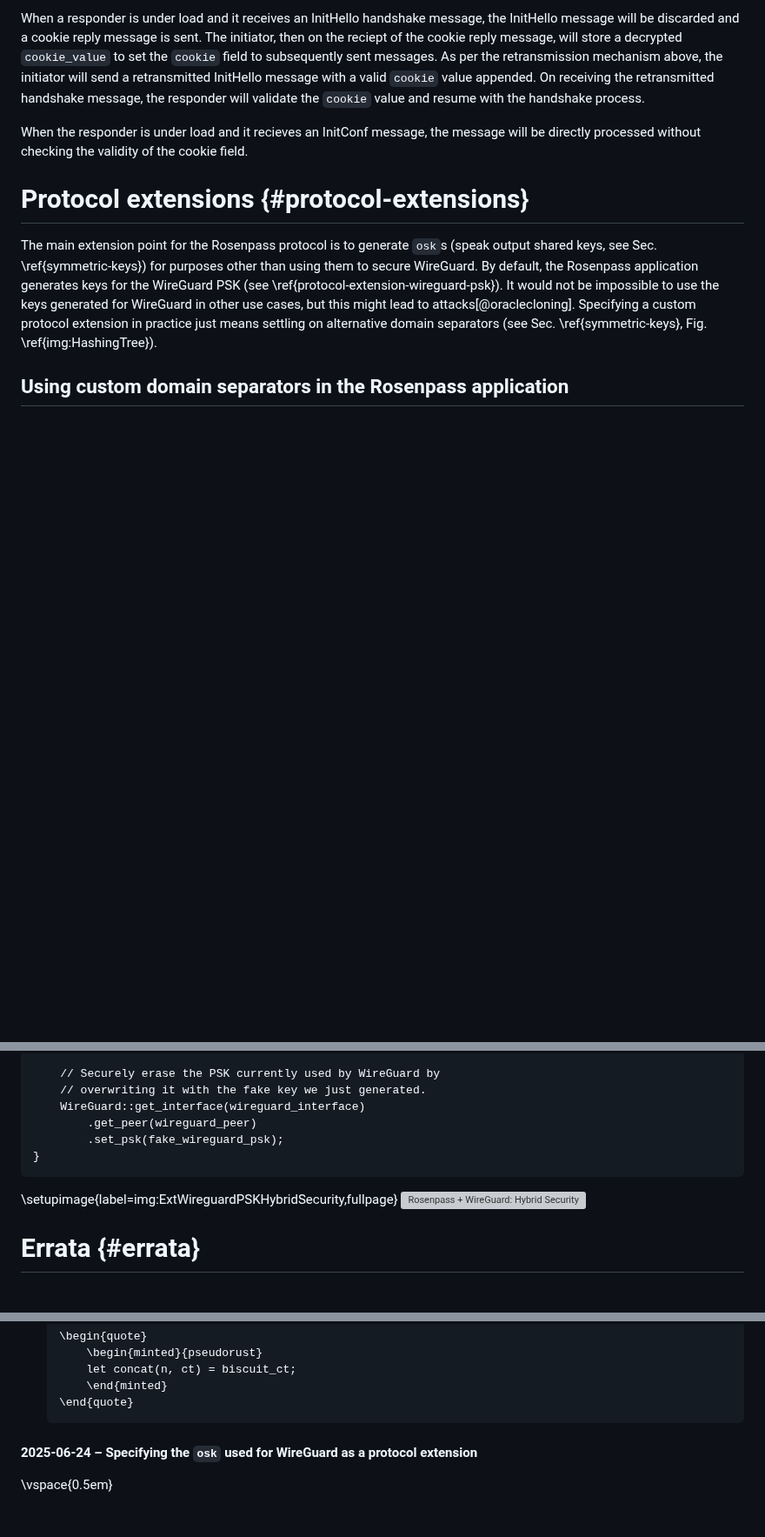
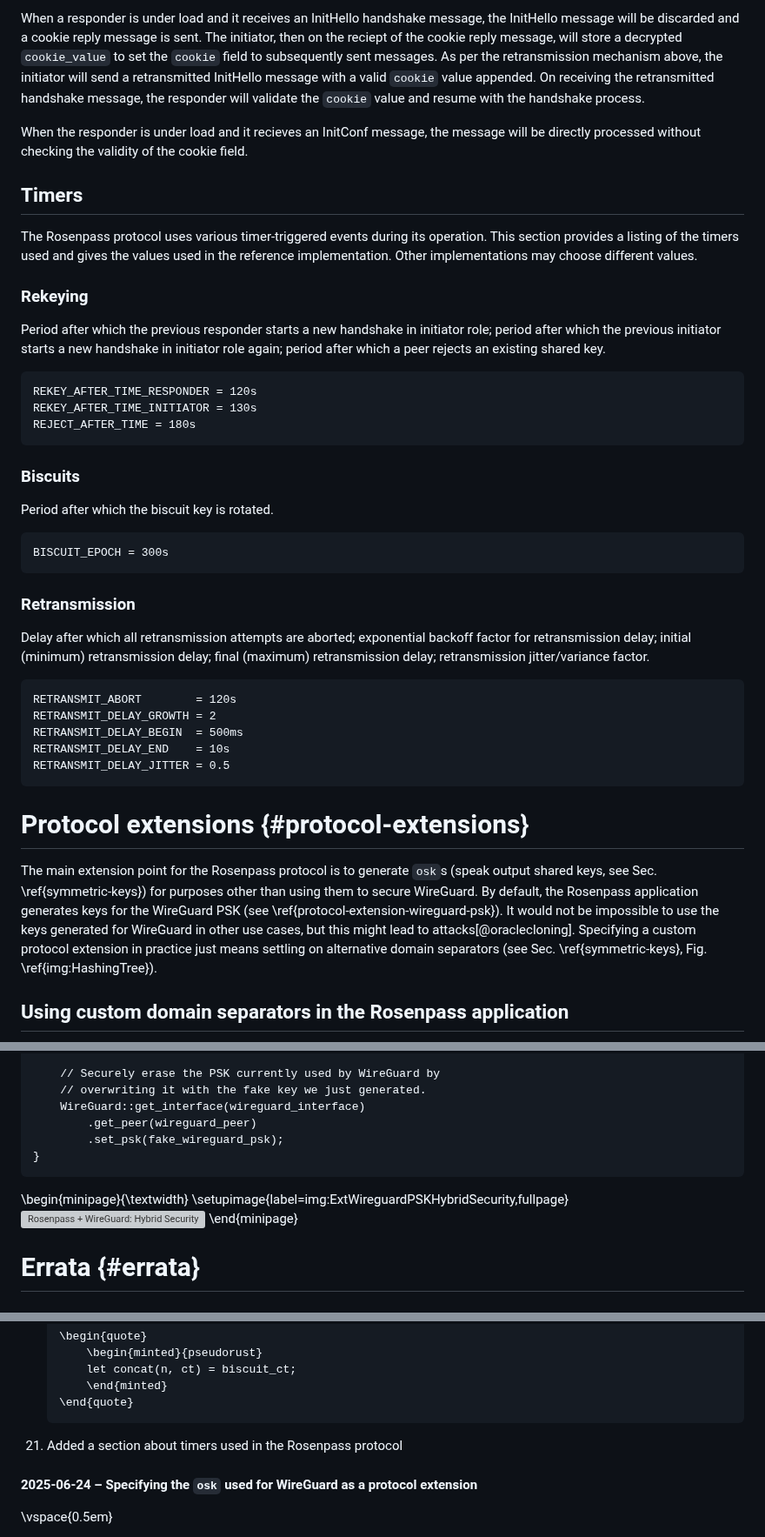
Before and after one commit to rosenpass/rosenpass, a Markdown page: papers/whitepaper.md, 3 parts joined by grey strips. Shown at 87% size. Drawn GitHub-style; blank space fills up the shorter version; grey boxes are pictures that could not be loaded.

Commit message:
feat(whitepaper): Info about timers used
Text recovered from PR #145: https://github.com/rosenpass/rosenpass/pull/145

````diff
--- a/papers/whitepaper.md
+++ b/papers/whitepaper.md
@@ -661,6 +661,40 @@ When a responder is under load and it receives an InitHello handshake message, t
 
 When the responder is under load and it recieves an InitConf message, the message will be directly processed without checking the validity of the cookie field.
 
+## Timers
+
+The Rosenpass protocol uses various timer-triggered events during its operation. This section provides a listing of the timers used and gives the values used in the reference implementation. Other implementations may choose different values.
+
+### Rekeying
+
+Period after which the previous responder starts a new handshake in initiator role; period after which the previous initiator starts a new handshake in initiator role again; period after which a peer rejects an existing shared key.
+
+```pseudorust
+REKEY_AFTER_TIME_RESPONDER = 120s
+REKEY_AFTER_TIME_INITIATOR = 130s
+REJECT_AFTER_TIME = 180s
+```
+
+### Biscuits
+
+Period after which the biscuit key is rotated.
+
+```pseudorust
+BISCUIT_EPOCH = 300s
+```
+
+### Retransmission
+
+Delay after which all retransmission attempts are aborted; exponential backoff factor for retransmission delay; initial (minimum) retransmission delay; final (maximum) retransmission delay; retransmission jitter/variance factor.
+
+```pseudorust
+RETRANSMIT_ABORT        = 120s
+RETRANSMIT_DELAY_GROWTH = 2
+RETRANSMIT_DELAY_BEGIN  = 500ms
+RETRANSMIT_DELAY_END    = 10s
+RETRANSMIT_DELAY_JITTER = 0.5
+```
+
 # Protocol extensions {#protocol-extensions}
 
 The main extension point for the Rosenpass protocol is to generate `osk`s (speak output shared keys, see Sec. \ref{symmetric-keys}) for purposes other than using them to secure WireGuard. By default, the Rosenpass application generates keys for the WireGuard PSK (see \ref{protocol-extension-wireguard-psk}). It would not be impossible to use the keys generated for WireGuard in other use cases, but this might lead to attacks[@oraclecloning]. Specifying a custom protocol extension in practice just means settling on alternative domain separators (see Sec. \ref{symmetric-keys}, Fig. \ref{img:HashingTree}).
@@ -768,8 +802,10 @@ fn on_key_timeout() {
 }
 ```
 
+\begin{minipage}{\textwidth}
 \setupimage{label=img:ExtWireguardPSKHybridSecurity,fullpage}
 ![Rosenpass + WireGuard: Hybrid Security](graphics/rosenpass-wireguard-hybrid-security.pdf)
+\end{minipage}
 
 # Errata {#errata}
 
@@ -987,6 +1023,7 @@ Changes, in particular:
         \end{minted}
     \end{quote}
     ```
+21. Added a section about timers used in the Rosenpass protocol
 
 #### 2025-06-24 – Specifying the `osk` used for WireGuard as a protocol extension
 
````
